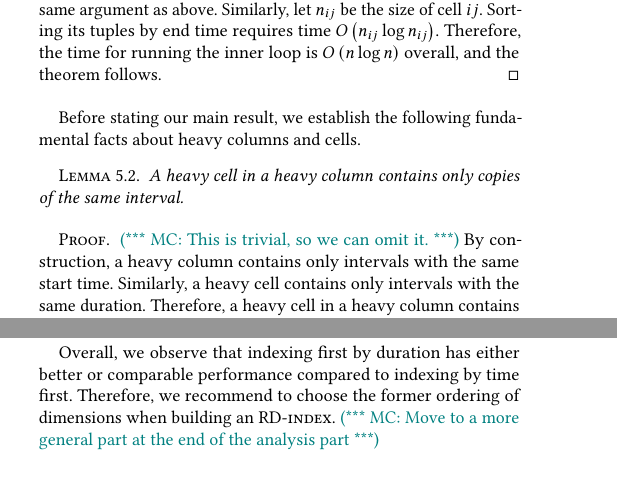
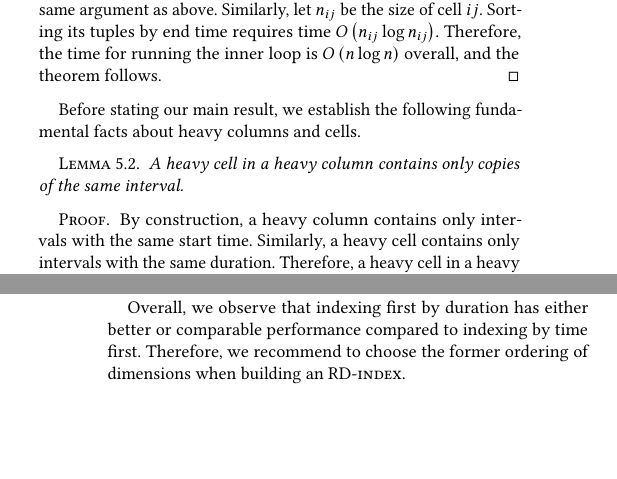
Before and after one commit to Cecca/temporal-index, a LaTeX paper (paper/temporal-index.tex): two parts of the columns of pages 6 and 12 of 13, joined at a grey line, cut so that both start at the same text, the shorter picture padded with empty space. Compiled offline with pdfLaTeX; a LaTeX package or settings file that is missing is left out.

Commit message:
Fix some todos

```diff
--- a/paper/temporal-index.tex
+++ b/paper/temporal-index.tex
@@ -885,7 +885,6 @@ about heavy columns and cells.
 	A heavy cell in a heavy column contains only copies of the same interval.
 \end{lemma}
 \begin{proof}
-	\mc{This is trivial, so we can omit it.}
 	By construction, a heavy column contains only intervals with the same start time.
 	Similarly, a heavy cell contains only intervals with the same duration.
 	Therefore, a heavy cell in a heavy column
@@ -1366,7 +1365,6 @@ start times are very concentrated on the timeline, the range constraint of a que
 
 Overall, we observe that indexing first by duration has either better or comparable performance compared to indexing by time first.
 Therefore, we recommend to choose the former ordering of dimensions when building an \ours.
-\mc{Move to a more general part at the end of the analysis part}
 
 \section{Scalability with respect to the input size}
 \label{sec:scalability}
```
